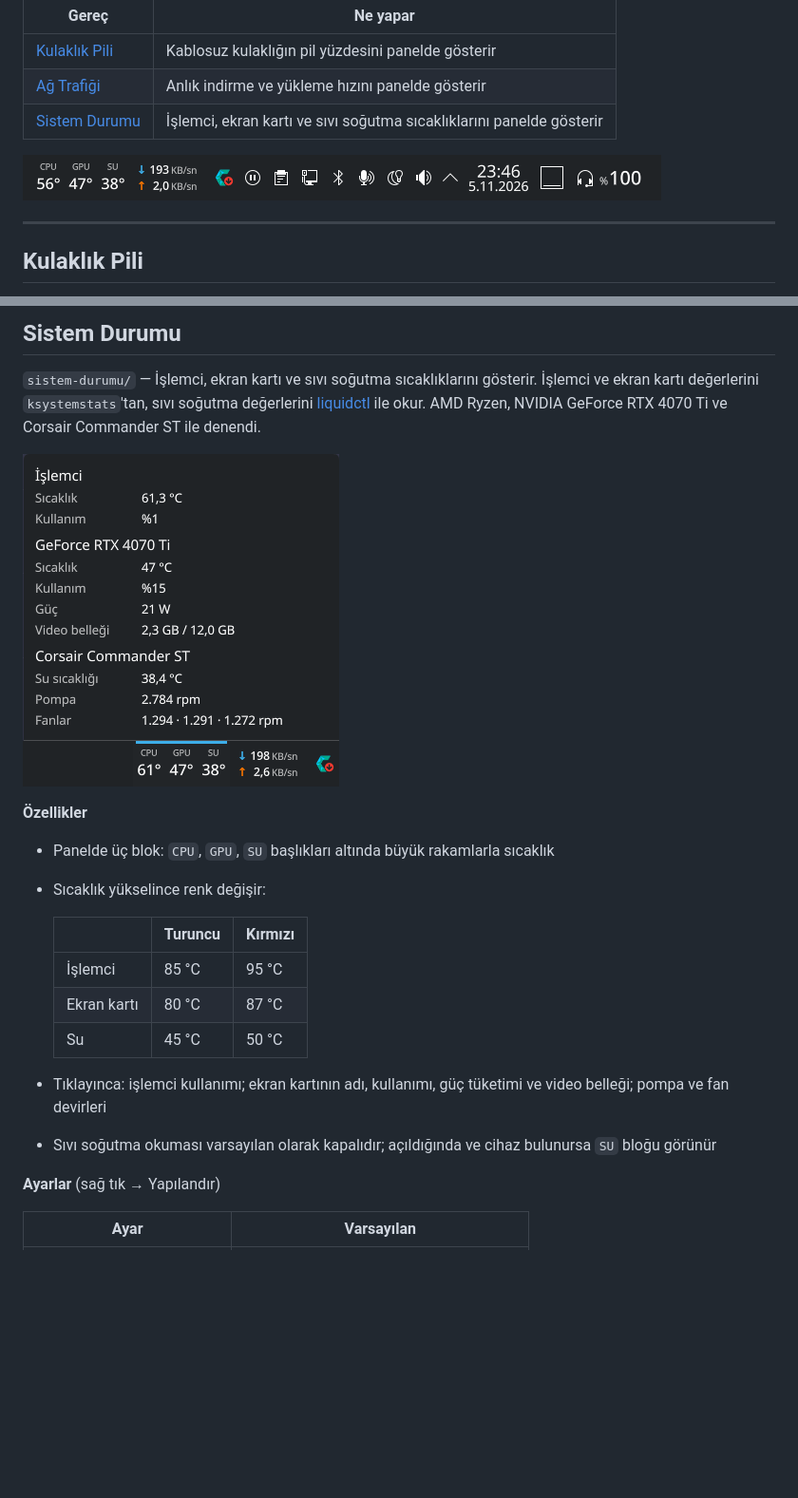
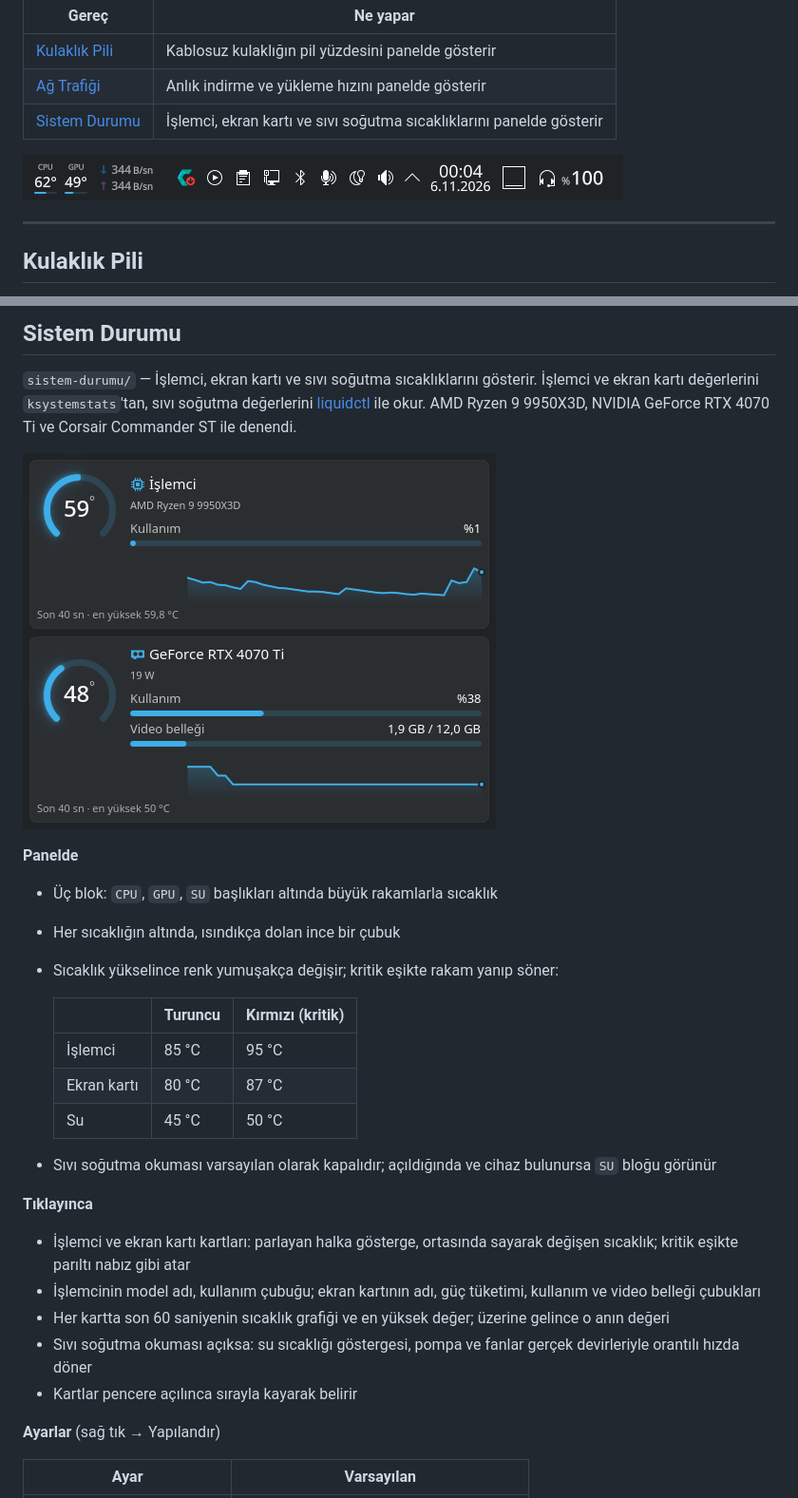
Before and after one commit to codehakan/cachyos-my-plugins, a Markdown page: README.md, 2 parts joined by grey strips. Shown at 95% size. Rendered like a GitHub page; pictures changed too: ekran-goruntuleri/panel.png, ekran-goruntuleri/sistem-durumu.png; blank space fills up the shorter version.

```diff
--- a/README.md
+++ b/README.md
@@ -79,23 +87,32 @@ Veriyi Plasma'nın kendi sistem izleme servisinden (`ksystemstats`) alır; komut
 
 `sistem-durumu/` — İşlemci, ekran kartı ve sıvı soğutma sıcaklıklarını gösterir.
 İşlemci ve ekran kartı değerlerini `ksystemstats`'tan, sıvı soğutma değerlerini [liquidctl](https://github.com/liquidctl/liquidctl) ile okur.
-AMD Ryzen, NVIDIA GeForce RTX 4070 Ti ve Corsair Commander ST ile denendi.
+AMD Ryzen 9 9950X3D, NVIDIA GeForce RTX 4070 Ti ve Corsair Commander ST ile denendi.
 
 ![Sistem Durumu açılır penceresi](ekran-goruntuleri/sistem-durumu.png)
 
-**Özellikler**
+**Panelde**
 
-- Panelde üç blok: `CPU`, `GPU`, `SU` başlıkları altında büyük rakamlarla sıcaklık
-- Sıcaklık yükselince renk değişir:
+- Üç blok: `CPU`, `GPU`, `SU` başlıkları altında büyük rakamlarla sıcaklık
+- Her sıcaklığın altında, ısındıkça dolan ince bir çubuk
+- Sıcaklık yükselince renk yumuşakça değişir; kritik eşikte rakam yanıp söner:
 
-  | | Turuncu | Kırmızı |
+  | | Turuncu | Kırmızı (kritik) |
   |---|---|---|
   | İşlemci | 85 °C | 95 °C |
   | Ekran kartı | 80 °C | 87 °C |
   | Su | 45 °C | 50 °C |
 
-- Tıklayınca: işlemci kullanımı; ekran kartının adı, kullanımı, güç tüketimi ve video belleği; pompa ve fan devirleri
 - Sıvı soğutma okuması varsayılan olarak kapalıdır; açıldığında ve cihaz bulunursa `SU` bloğu görünür
+
+**Tıklayınca**
+
+- İşlemci ve ekran kartı kartları: parlayan halka gösterge, ortasında sayarak değişen sıcaklık;
+  kritik eşikte parıltı nabız gibi atar
+- İşlemcinin model adı, kullanım çubuğu; ekran kartının adı, güç tüketimi, kullanım ve video belleği çubukları
+- Her kartta son 60 saniyenin sıcaklık grafiği ve en yüksek değer; üzerine gelince o anın değeri
+- Sıvı soğutma okuması açıksa: su sıcaklığı göstergesi, pompa ve fanlar gerçek devirleriyle orantılı hızda döner
+- Kartlar pencere açılınca sırayla kayarak belirir
 
 **Ayarlar** (sağ tık → Yapılandır)
 
```
Also changed, not shown: other parts of README.md (+13 -4 lines), ekran-goruntuleri/ag-trafigi.png, 3 other files.
